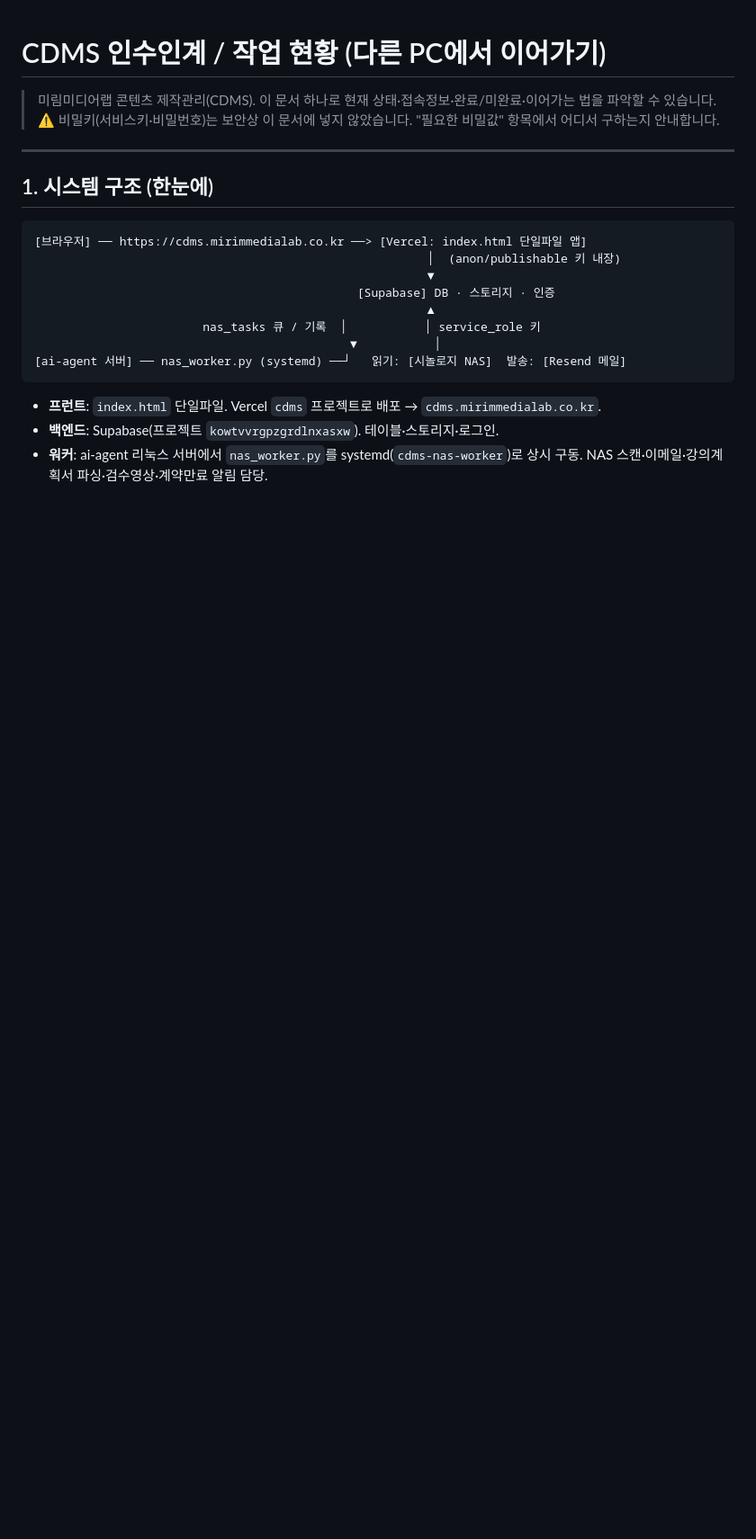
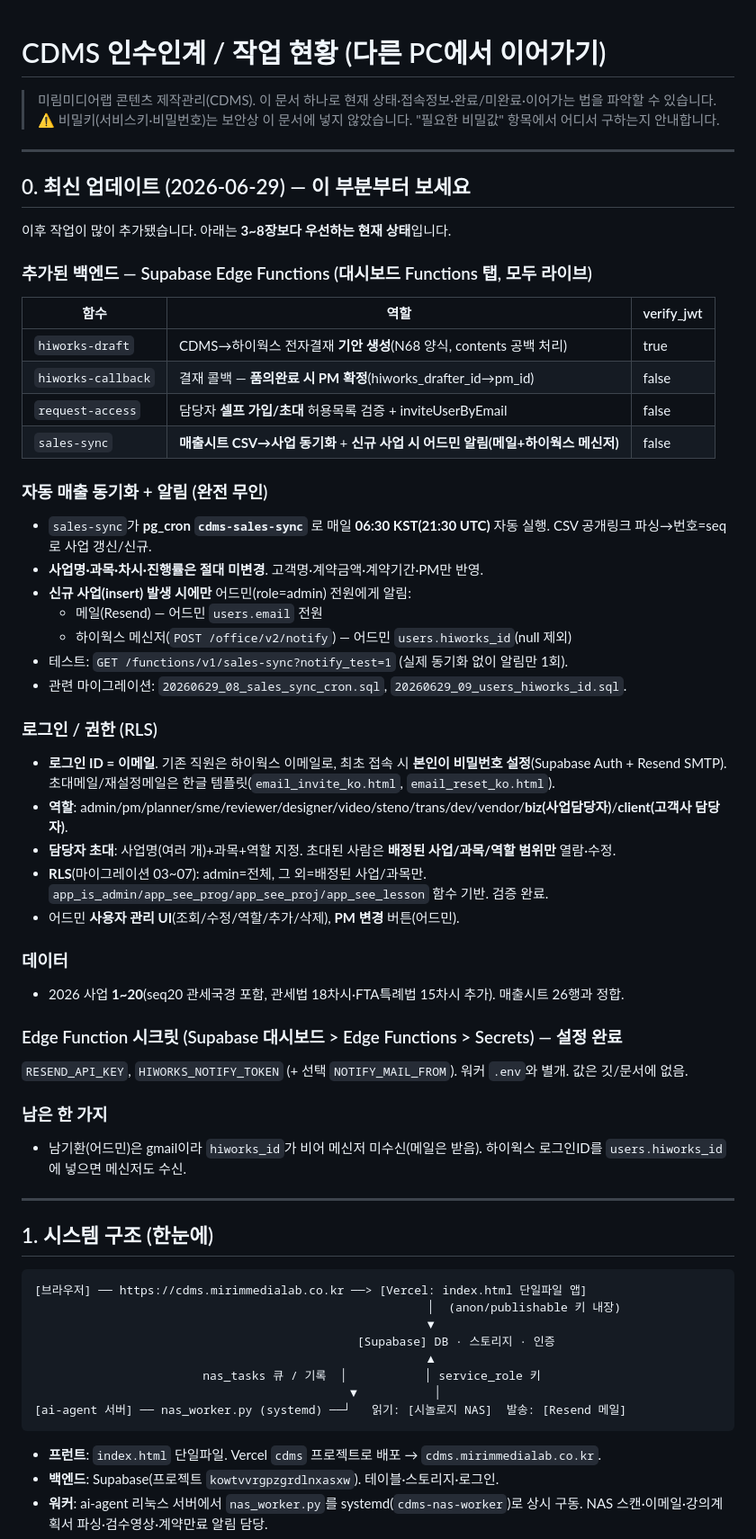
Before and after one commit to ghnam7312-droid/cdms, a Markdown page: HANDOVER.md, the part around one of its changes. Shown at 90% size. Rendered like a GitHub page; blank space fills up the shorter version.

Commit message:
docs(HANDOVER): 최신 상태 반영 — Edge Functions(매출 동기화/알림·하이웍스·초대), RLS/권한, pg_cron, hiworks_id, 시크릿

```diff
--- a/HANDOVER.md
+++ b/HANDOVER.md
@@ -2,6 +2,45 @@
 
 > 미림미디어랩 콘텐츠 제작관리(CDMS). 이 문서 하나로 현재 상태·접속정보·완료/미완료·이어가는 법을 파악할 수 있습니다.
 > ⚠️ 비밀키(서비스키·비밀번호)는 보안상 이 문서에 넣지 않았습니다. "필요한 비밀값" 항목에서 어디서 구하는지 안내합니다.
+
+---
+
+## 0. 최신 업데이트 (2026-06-29) — 이 부분부터 보세요
+이후 작업이 많이 추가됐습니다. 아래는 **3~8장보다 우선하는 현재 상태**입니다.
+
+### 추가된 백엔드 — Supabase Edge Functions (대시보드 Functions 탭, 모두 라이브)
+| 함수 | 역할 | verify_jwt |
+|---|---|---|
+| `hiworks-draft` | CDMS→하이웍스 전자결재 **기안 생성**(N68 양식, contents 공백 처리) | true |
+| `hiworks-callback` | 결재 콜백 — **품의완료 시 PM 확정**(hiworks_drafter_id→pm_id) | false |
+| `request-access` | 담당자 **셀프 가입/초대** 허용목록 검증 + inviteUserByEmail | false |
+| `sales-sync` | **매출시트 CSV→사업 동기화** + **신규 사업 시 어드민 알림(메일+하이웍스 메신저)** | false |
+
+### 자동 매출 동기화 + 알림 (완전 무인)
+- `sales-sync`가 **pg_cron `cdms-sales-sync`** 로 매일 **06:30 KST(21:30 UTC)** 자동 실행. CSV 공개링크 파싱→번호=seq로 사업 갱신/신규.
+- **사업명·과목·차시·진행률은 절대 미변경**. 고객명·계약금액·계약기간·PM만 반영.
+- **신규 사업(insert) 발생 시에만** 어드민(role=admin) 전원에게 알림:
+  - 메일(Resend) — 어드민 `users.email` 전원
+  - 하이웍스 메신저(`POST /office/v2/notify`) — 어드민 `users.hiworks_id`(null 제외)
+- 테스트: `GET /functions/v1/sales-sync?notify_test=1` (실제 동기화 없이 알림만 1회).
+- 관련 마이그레이션: `20260629_08_sales_sync_cron.sql`, `20260629_09_users_hiworks_id.sql`.
+
+### 로그인 / 권한 (RLS)
+- **로그인 ID = 이메일**. 기존 직원은 하이웍스 이메일로, 최초 접속 시 **본인이 비밀번호 설정**(Supabase Auth + Resend SMTP). 초대메일/재설정메일은 한글 템플릿(`email_invite_ko.html`, `email_reset_ko.html`).
+- **역할**: admin/pm/planner/sme/reviewer/designer/video/steno/trans/dev/vendor/**biz(사업담당자)**/**client(고객사 담당자)**.
+- **담당자 초대**: 사업명(여러 개)+과목+역할 지정. 초대된 사람은 **배정된 사업/과목/역할 범위만** 열람·수정.
+- **RLS**(마이그레이션 03~07): admin=전체, 그 외=배정된 사업/과목만. `app_is_admin/app_see_prog/app_see_proj/app_see_lesson` 함수 기반. 검증 완료.
+- 어드민 **사용자 관리 UI**(조회/수정/역할/추가/삭제), **PM 변경** 버튼(어드민).
+
+### 데이터
+- 2026 사업 **1~20**(seq20 관세국경 포함, 관세법 18차시·FTA특례법 15차시 추가). 매출시트 26행과 정합.
+
+### Edge Function 시크릿 (Supabase 대시보드 > Edge Functions > Secrets) — 설정 완료
+`RESEND_API_KEY`, `HIWORKS_NOTIFY_TOKEN` (+ 선택 `NOTIFY_MAIL_FROM`). 워커 `.env`와 별개. 값은 깃/문서에 없음.
+
+### 남은 한 가지
+- 남기환(어드민)은 gmail이라 `hiworks_id`가 비어 메신저 미수신(메일은 받음). 하이웍스 로그인ID를 `users.hiworks_id`에 넣으면 메신저도 수신.
+
 
 ---
 
```
Also changed, not shown: other parts of HANDOVER.md (+2 -0 lines).
